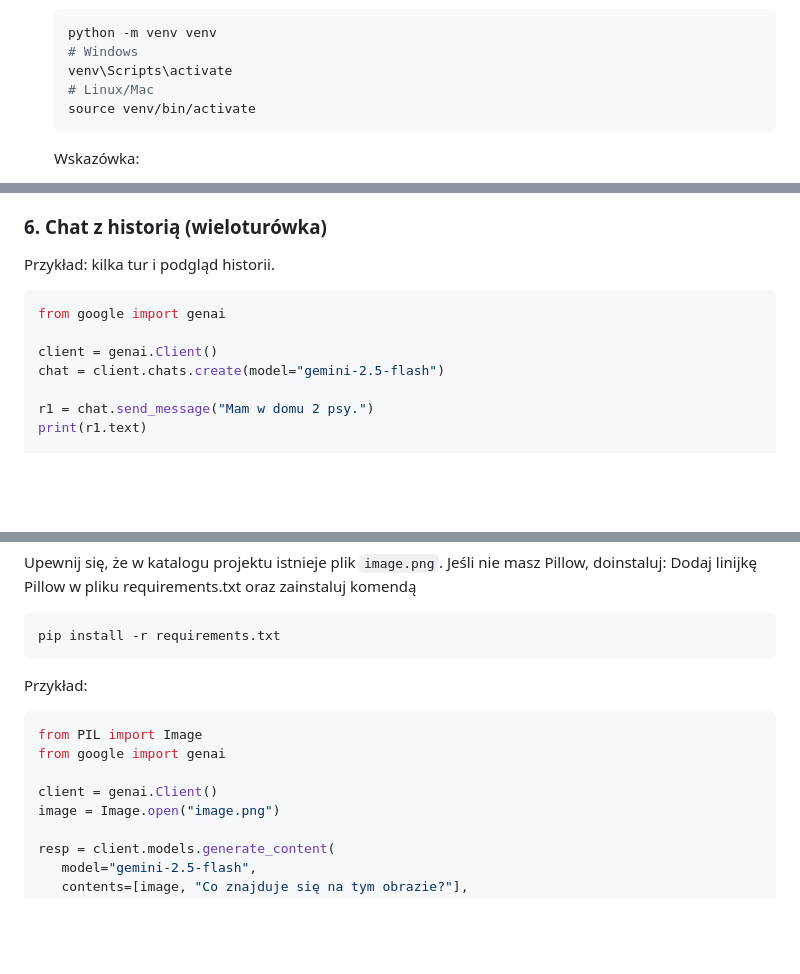
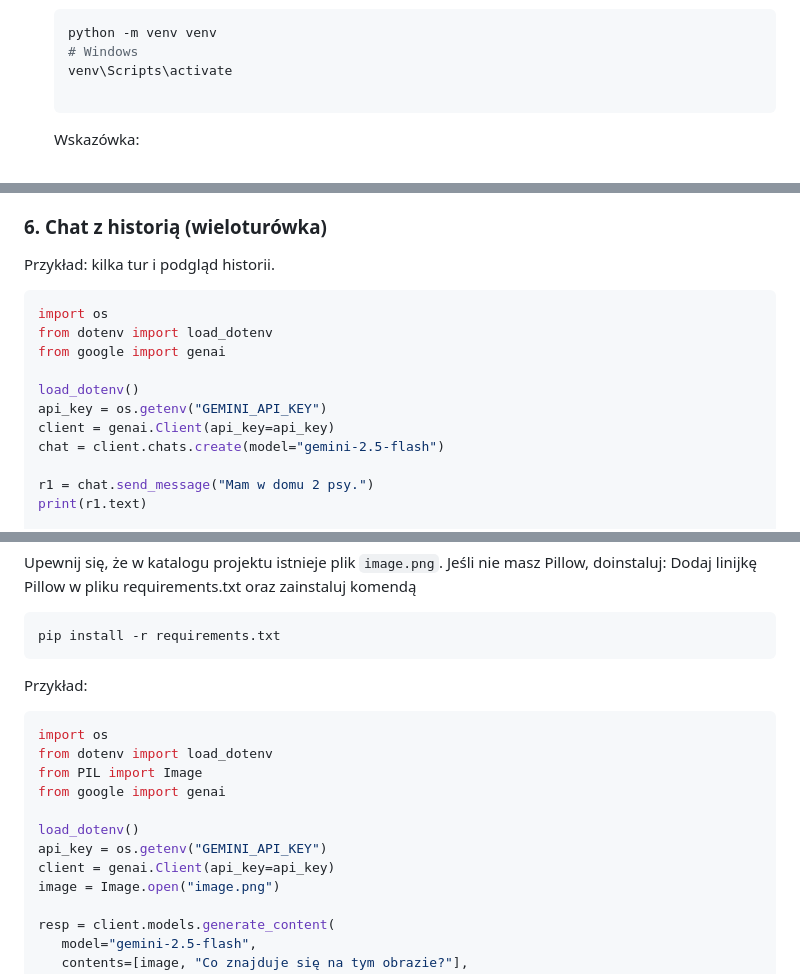
Before and after one commit to karim-sylla/lab1, a Markdown page: index.md, 3 parts joined by grey strips. Drawn GitHub-style; blank space fills up the shorter version.

````diff
--- a/index.md
+++ b/index.md
@@ -89,8 +89,7 @@ Celem tego projektu jest zdobycie praktycznych umiejętności budowania aplikacj
    python -m venv venv
    # Windows
    venv\Scripts\activate
-   # Linux/Mac
-   source venv/bin/activate
+
    ```
    Wskazówka:
    - Jeśli masz kilka wersji, możesz wybrać konkretną przy tworzeniu venv, np.: `py -3.12 -m venv venv` lub `py -3.11 -m venv venv`.
@@ -338,9 +374,13 @@ Krótko: streaming poprawia UX w terminalu — treść pojawia się przyrostowo.
 Przykład: kilka tur i podgląd historii.
 
 ```python
+import os
+from dotenv import load_dotenv
 from google import genai
 
-client = genai.Client()
+load_dotenv()
+api_key = os.getenv("GEMINI_API_KEY")
+client = genai.Client(api_key=api_key)
 chat = client.chats.create(model="gemini-2.5-flash")
 
 r1 = chat.send_message("Mam w domu 2 psy.")
@@ -369,10 +409,14 @@ pip install -r requirements.txt
 Przykład:
 
 ```python
+import os
+from dotenv import load_dotenv
 from PIL import Image
 from google import genai
 
-client = genai.Client()
+load_dotenv()
+api_key = os.getenv("GEMINI_API_KEY")
+client = genai.Client(api_key=api_key)
 image = Image.open("image.png")
 
 resp = client.models.generate_content(
````
Also changed, not shown: other parts of index.md (+43 -6 lines).
